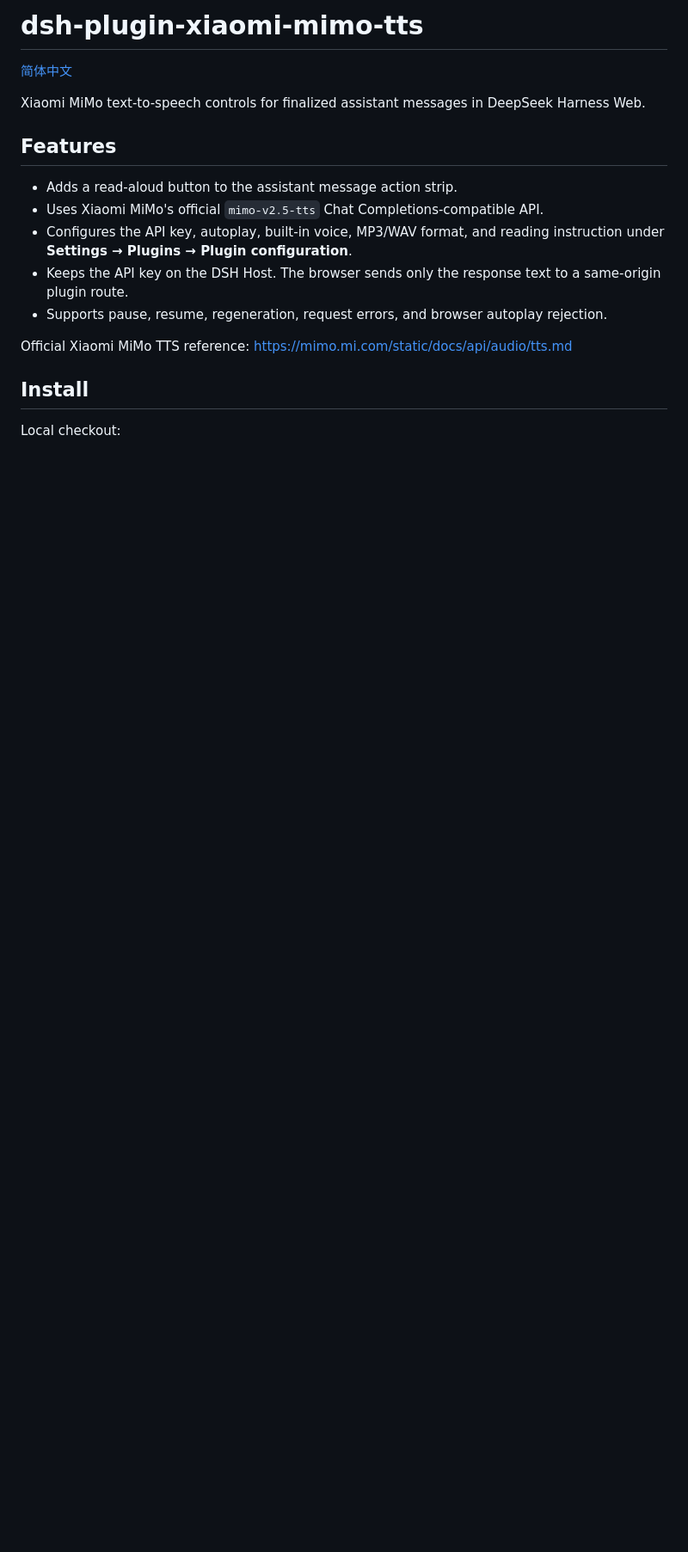
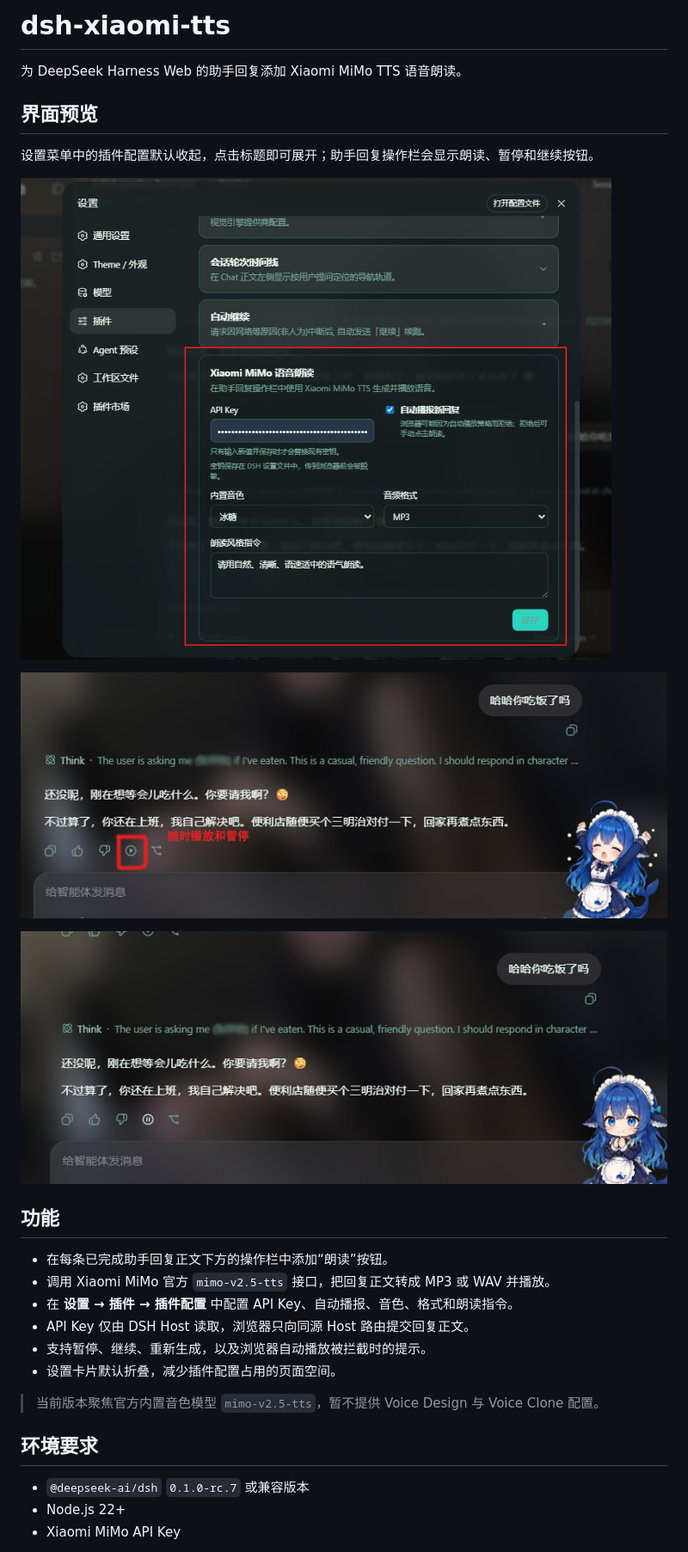
Before and after one commit to ppy-web/dsh-plugin-xiaomi-mimo-tts, a Markdown page: README.md, the part around one of its changes. Shown at 86% size. GitHub-like rendering; pictures changed too: assets/menu.png (added), assets/pause.png (added), assets/play.png (added); blank space fills up the shorter version.

Commit message:
feat: 完善 Xiaomi MiMo TTS 插件 Web 集成
修复 DSH Web 设置卡片和语音操作按钮的运行时注册问题，增加设置折叠与原生按钮尺寸对齐，简化包名并补充中英文 README 与界面素材。

```diff
--- a/README.md
+++ b/README.md
@@ -1,19 +1,31 @@
-# dsh-plugin-xiaomi-mimo-tts
+# dsh-xiaomi-tts
 
-[简体中文](README.zh-CN.md)
+为 DeepSeek Harness Web 的助手回复添加 Xiaomi MiMo TTS 语音朗读。
 
-Xiaomi MiMo text-to-speech controls for finalized assistant messages in DeepSeek Harness Web.
+## 界面预览
 
-## Features
+设置菜单中的插件配置默认收起，点击标题即可展开；助手回复操作栏会显示朗读、暂停和继续按钮。
 
-- Adds a read-aloud button to the assistant message action strip.
-- Uses Xiaomi MiMo's official `mimo-v2.5-tts` Chat Completions-compatible API.
-- Configures the API key, autoplay, built-in voice, MP3/WAV format, and reading instruction under **Settings → Plugins → Plugin configuration**.
-- Keeps the API key on the DSH Host. The browser sends only the response text to a same-origin plugin route.
-- Supports pause, resume, regeneration, request errors, and browser autoplay rejection.
+![Xiaomi MiMo 设置菜单](assets/menu.png)
 
-Official Xiaomi MiMo TTS reference: <https://mimo.mi.com/static/docs/api/audio/tts.md>
+![朗读按钮](assets/play.png)
 
-## Install
+![暂停按钮](assets/pause.png)
 
-Local checkout:
+## 功能
+
+- 在每条已完成助手回复正文下方的操作栏中添加“朗读”按钮。
+- 调用 Xiaomi MiMo 官方 `mimo-v2.5-tts` 接口，把回复正文转成 MP3 或 WAV 并播放。
+- 在 **设置 → 插件 → 插件配置** 中配置 API Key、自动播报、音色、格式和朗读指令。
+- API Key 仅由 DSH Host 读取，浏览器只向同源 Host 路由提交回复正文。
+- 支持暂停、继续、重新生成，以及浏览器自动播放被拦截时的提示。
+- 设置卡片默认折叠，减少插件配置占用的页面空间。
+
+> 当前版本聚焦官方内置音色模型 `mimo-v2.5-tts`，暂不提供 Voice Design 与 Voice Clone 配置。
+
+## 环境要求
+
+- `@deepseek-ai/dsh` `0.1.0-rc.7` 或兼容版本
+- Node.js 22+
+- Xiaomi MiMo API Key
+
```
Also changed, not shown: other parts of README.md (+47 -13 lines), README.en.md (added, +47 -0 lines), README.zh-CN.md (+3 -3 lines), 9 other files.
